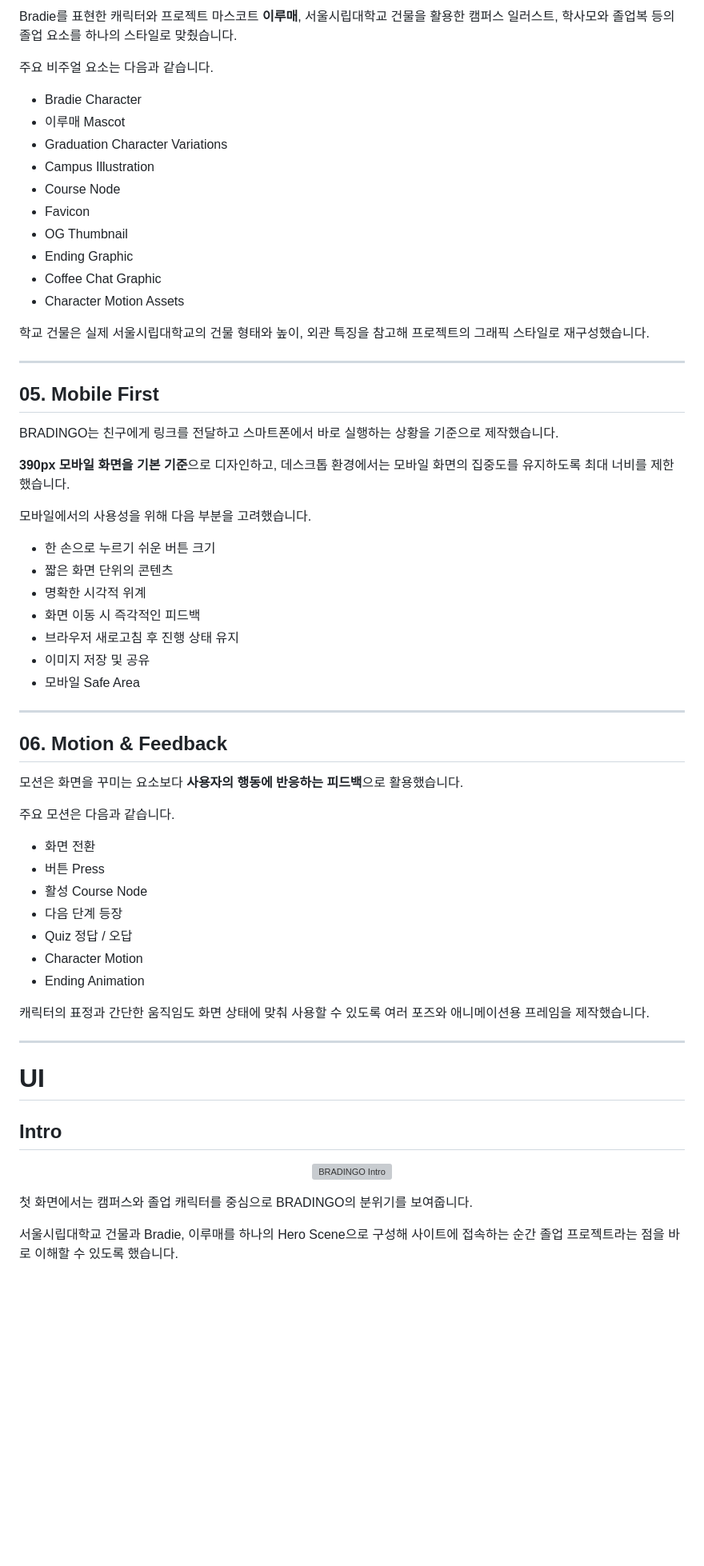
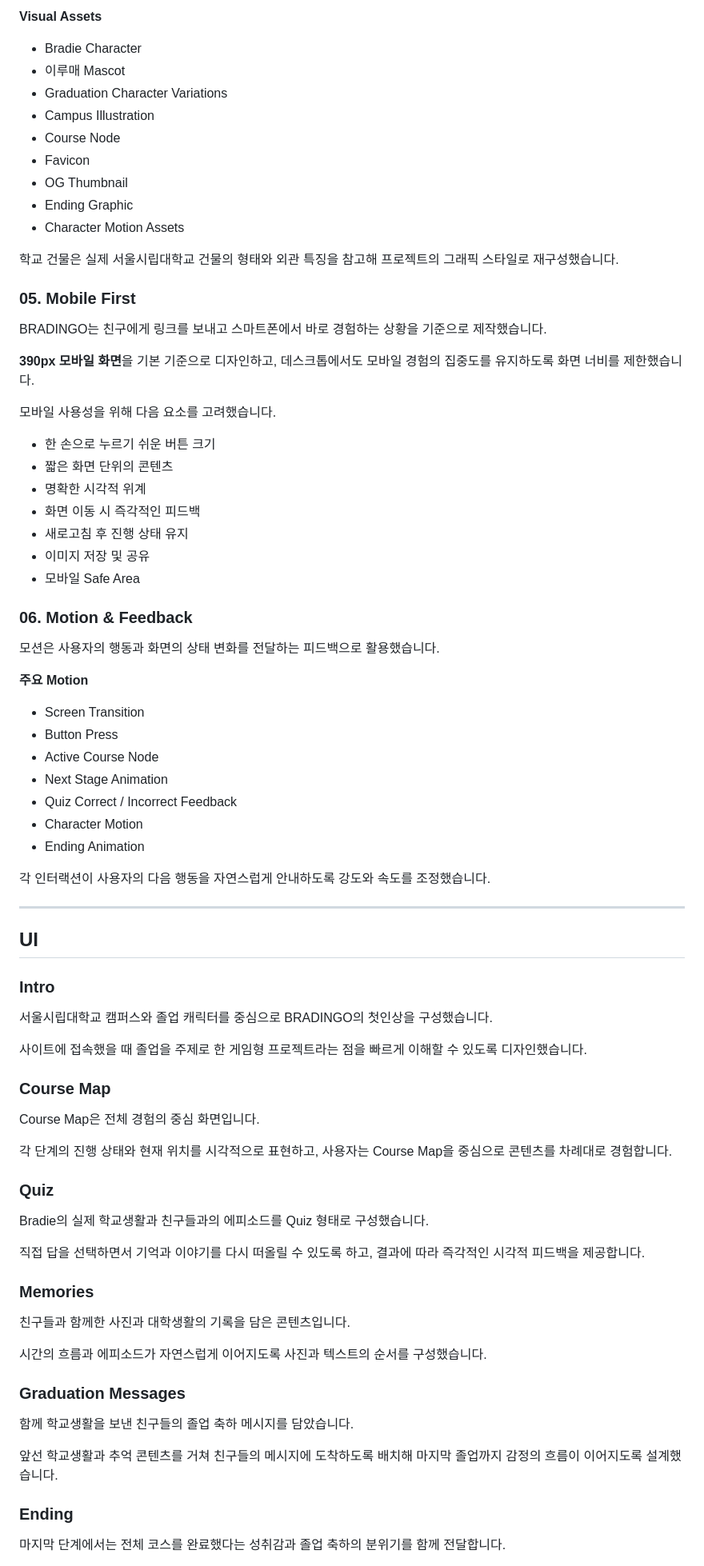
Before and after one commit to Yazii4362/BRADINGO-2026, a Markdown page: README.md, the part around one of its changes. Shown at 80% size. GitHub-like rendering; blank space fills up the shorter version; grey boxes are pictures that could not be loaded.

```diff
--- a/README.md
+++ b/README.md
@@ -157,7 +153,5 @@ Bradie가 오랫동안 Duolingo를 사용해왔다는 점을 프로젝트의 UX
 
-Bradie를 표현한 캐릭터와 프로젝트 마스코트 **이루매**, 서울시립대학교 건물을 활용한 캠퍼스 일러스트, 학사모와 졸업복 등의 졸업 요소를 하나의 스타일로 맞췄습니다.
-
-주요 비주얼 요소는 다음과 같습니다.
+**Visual Assets**
 
 - Bradie Character
 - 이루매 Mascot
@@ -167,57 +161,77 @@ Bradie를 표현한 캐릭터와 프로젝트 마스코트 **이루매**, 서울
 - Favicon
 - OG Thumbnail
 - Ending Graphic
-- Coffee Chat Graphic
 - Character Motion Assets
 
-학교 건물은 실제 서울시립대학교의 건물 형태와 높이, 외관 특징을 참고해 프로젝트의 그래픽 스타일로 재구성했습니다.
+학교 건물은 실제 서울시립대학교 건물의 형태와 외관 특징을 참고해 프로젝트의 그래픽 스타일로 재구성했습니다.
 
----
+### 05. Mobile First
 
-## 05. Mobile First
+BRADINGO는 친구에게 링크를 보내고 스마트폰에서 바로 경험하는 상황을 기준으로 제작했습니다.
 
-BRADINGO는 친구에게 링크를 전달하고 스마트폰에서 바로 실행하는 상황을 기준으로 제작했습니다.
+**390px 모바일 화면**을 기본 기준으로 디자인하고, 데스크톱에서도 모바일 경험의 집중도를 유지하도록 화면 너비를 제한했습니다.
 
-**390px 모바일 화면을 기본 기준**으로 디자인하고, 데스크톱 환경에서는 모바일 화면의 집중도를 유지하도록 최대 너비를 제한했습니다.
-
-모바일에서의 사용성을 위해 다음 부분을 고려했습니다.
+모바일 사용성을 위해 다음 요소를 고려했습니다.
 
 - 한 손으로 누르기 쉬운 버튼 크기
 - 짧은 화면 단위의 콘텐츠
 - 명확한 시각적 위계
 - 화면 이동 시 즉각적인 피드백
-- 브라우저 새로고침 후 진행 상태 유지
+- 새로고침 후 진행 상태 유지
 - 이미지 저장 및 공유
 - 모바일 Safe Area
 
----
+### 06. Motion & Feedback
 
-## 06. Motion & Feedback
+모션은 사용자의 행동과 화면의 상태 변화를 전달하는 피드백으로 활용했습니다.
 
-모션은 화면을 꾸미는 요소보다 **사용자의 행동에 반응하는 피드백**으로 활용했습니다.
+**주요 Motion**
 
-주요 모션은 다음과 같습니다.
-
-- 화면 전환
-- 버튼 Press
-- 활성 Course Node
-- 다음 단계 등장
-- Quiz 정답 / 오답
+- Screen Transition
+- Button Press
+- Active Course Node
+- Next Stage Animation
+- Quiz Correct / Incorrect Feedback
 - Character Motion
 - Ending Animation
 
-캐릭터의 표정과 간단한 움직임도 화면 상태에 맞춰 사용할 수 있도록 여러 포즈와 애니메이션용 프레임을 제작했습니다.
+각 인터랙션이 사용자의 다음 행동을 자연스럽게 안내하도록 강도와 속도를 조정했습니다.
 
 ---
 
-# UI
+## UI
 
-## Intro
+### Intro
 
-<p align="center">
-  <img src="./assets/images/readme/intro.png" width="360" alt="BRADINGO Intro" />
-</p>
+서울시립대학교 캠퍼스와 졸업 캐릭터를 중심으로 BRADINGO의 첫인상을 구성했습니다.
 
-첫 화면에서는 캠퍼스와 졸업 캐릭터를 중심으로 BRADINGO의 분위기를 보여줍니다.
+사이트에 접속했을 때 졸업을 주제로 한 게임형 프로젝트라는 점을 빠르게 이해할 수 있도록 디자인했습니다.
 
-서울시립대학교 건물과 Bradie, 이루매를 하나의 Hero Scene으로 구성해 사이트에 접속하는 순간 졸업 프로젝트라는 점을 바로 이해할 수 있도록 했습니다.
+### Course Map
+
+Course Map은 전체 경험의 중심 화면입니다.
+
+각 단계의 진행 상태와 현재 위치를 시각적으로 표현하고, 사용자는 Course Map을 중심으로 콘텐츠를 차례대로 경험합니다.
+
+### Quiz
+
+Bradie의 실제 학교생활과 친구들과의 에피소드를 Quiz 형태로 구성했습니다.
+
+직접 답을 선택하면서 기억과 이야기를 다시 떠올릴 수 있도록 하고, 결과에 따라 즉각적인 시각적 피드백을 제공합니다.
+
+### Memories
+
+친구들과 함께한 사진과 대학생활의 기록을 담은 콘텐츠입니다.
+
+시간의 흐름과 에피소드가 자연스럽게 이어지도록 사진과 텍스트의 순서를 구성했습니다.
+
+### Graduation Messages
+
+함께 학교생활을 보낸 친구들의 졸업 축하 메시지를 담았습니다.
+
+앞선 학교생활과 추억 콘텐츠를 거쳐 친구들의 메시지에 도착하도록 배치해 마지막 졸업까지 감정의 흐름이 이어지도록 설계했습니다.
+
+### Ending
+
+마지막 단계에서는 전체 코스를 완료했다는 성취감과 졸업 축하의 분위기를 함께 전달합니다.
+
```
Also changed, not shown: other parts of README.md (+114 -186 lines), assets/images/readme/concept.jpg (added), assets/images/readme/principles.jpg (added), assets/images/readme/workflow.jpg (added), 2 other files.
